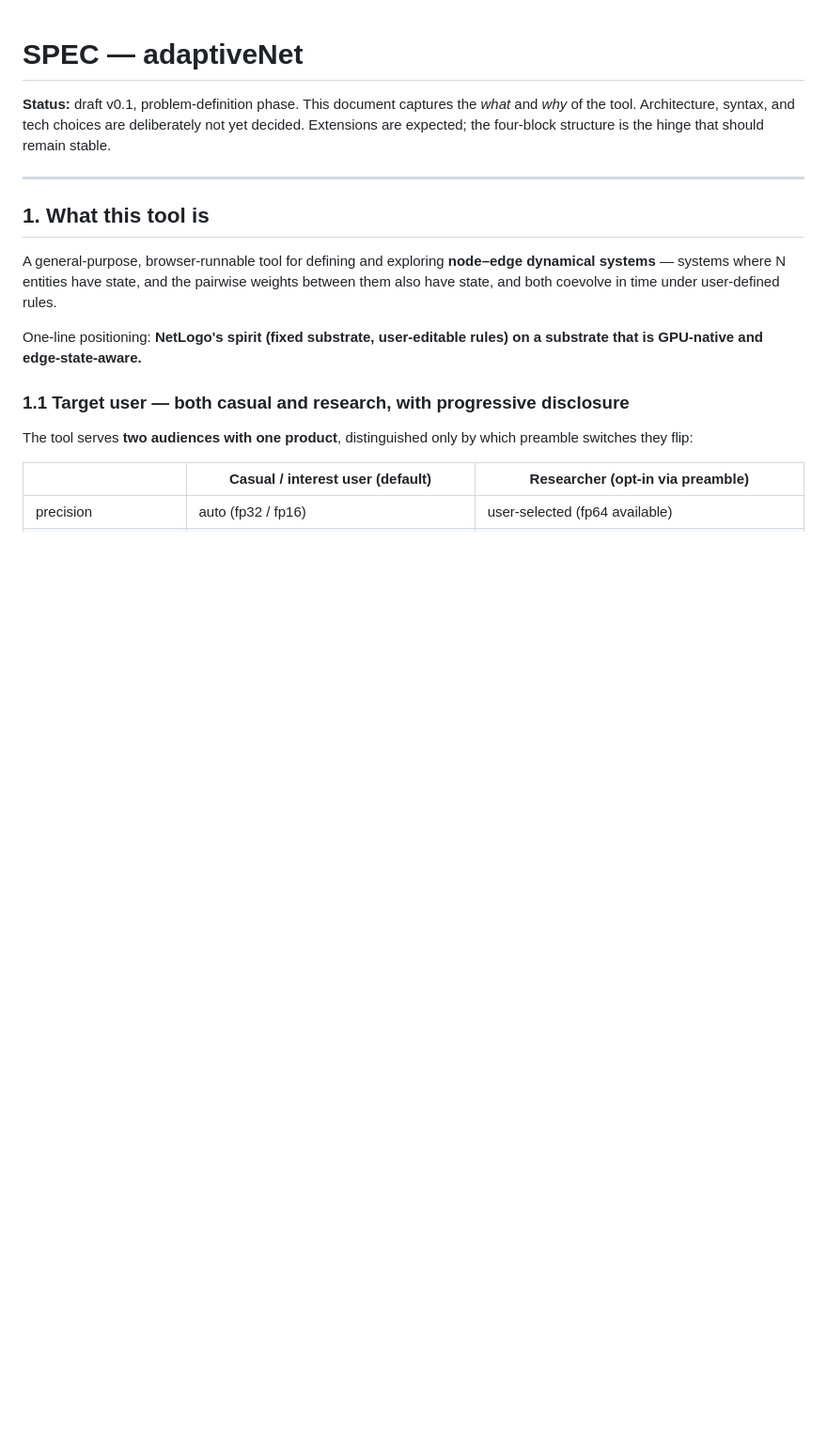
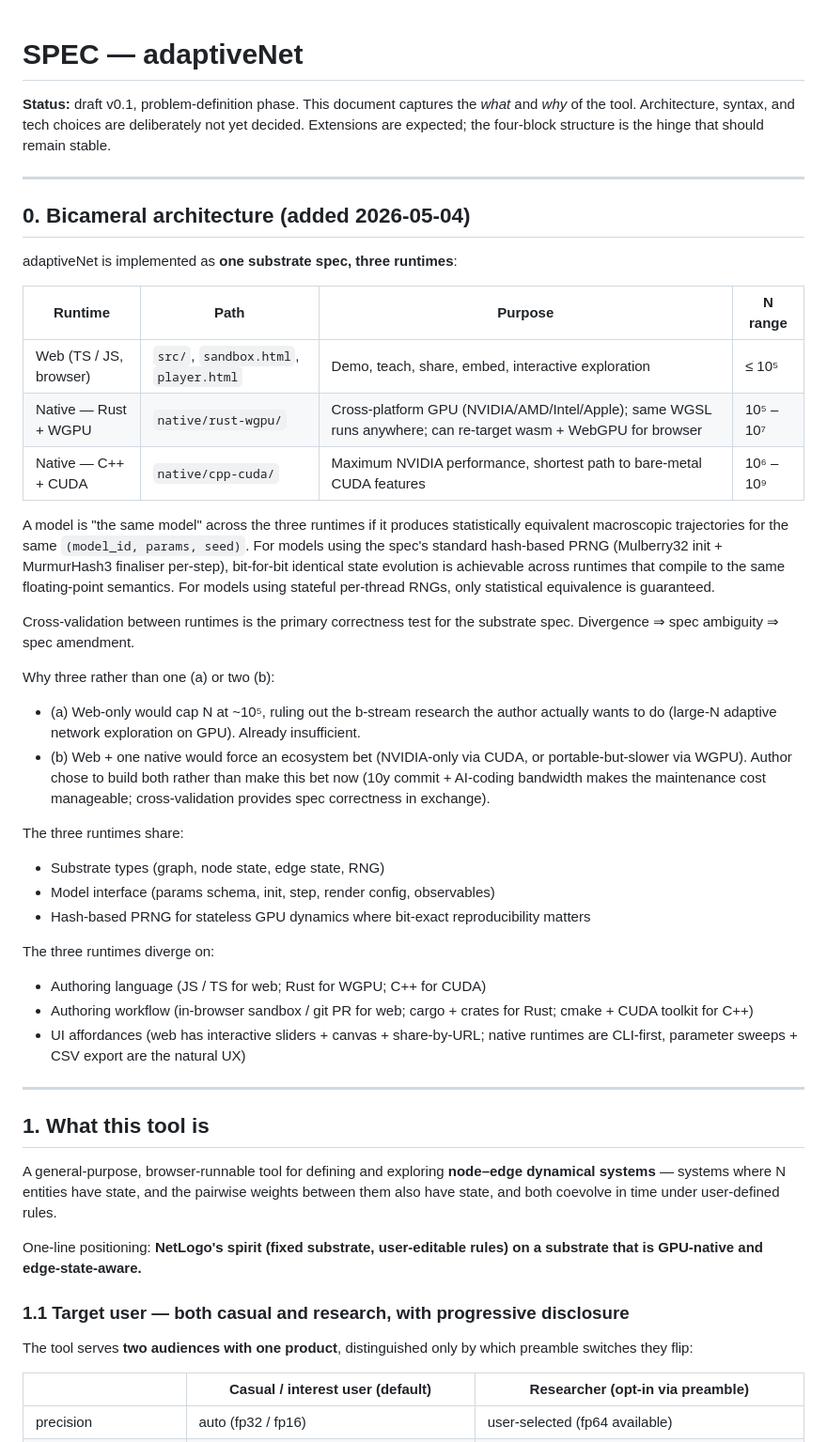
Before and after one commit to TT1nKer/adaptiveNet, a Markdown page: SPEC.md, the part around the change. Shown at 94% size. GitHub-like rendering; blank space fills up the shorter version.

Commit message:
SPEC.md: add section 0 documenting the bicameral (one spec, three runtimes) architecture

```diff
--- a/SPEC.md
+++ b/SPEC.md
@@ -1,6 +1,37 @@
 # SPEC — adaptiveNet
 
 **Status:** draft v0.1, problem-definition phase. This document captures the *what* and *why* of the tool. Architecture, syntax, and tech choices are deliberately not yet decided. Extensions are expected; the four-block structure is the hinge that should remain stable.
+
+---
+
+## 0. Bicameral architecture (added 2026-05-04)
+
+adaptiveNet is implemented as **one substrate spec, three runtimes**:
+
+| Runtime | Path | Purpose | N range |
+|---|---|---|---|
+| Web (TS / JS, browser) | `src/`, `sandbox.html`, `player.html` | Demo, teach, share, embed, interactive exploration | ≤ 10⁵ |
+| Native — Rust + WGPU | `native/rust-wgpu/` | Cross-platform GPU (NVIDIA/AMD/Intel/Apple); same WGSL runs anywhere; can re-target wasm + WebGPU for browser | 10⁵ – 10⁷ |
+| Native — C++ + CUDA | `native/cpp-cuda/` | Maximum NVIDIA performance, shortest path to bare-metal CUDA features | 10⁶ – 10⁹ |
+
+A model is "the same model" across the three runtimes if it produces statistically equivalent macroscopic trajectories for the same `(model_id, params, seed)`. For models using the spec's standard hash-based PRNG (Mulberry32 init + MurmurHash3 finaliser per-step), bit-for-bit identical state evolution is achievable across runtimes that compile to the same floating-point semantics. For models using stateful per-thread RNGs, only statistical equivalence is guaranteed.
+
+Cross-validation between runtimes is the primary correctness test for the substrate spec. Divergence ⇒ spec ambiguity ⇒ spec amendment.
+
+Why three rather than one (a) or two (b):
+
+- (a) Web-only would cap N at ~10⁵, ruling out the b-stream research the author actually wants to do (large-N adaptive network exploration on GPU). Already insufficient.
+- (b) Web + one native would force an ecosystem bet (NVIDIA-only via CUDA, or portable-but-slower via WGPU). Author chose to build both rather than make this bet now (10y commit + AI-coding bandwidth makes the maintenance cost manageable; cross-validation provides spec correctness in exchange).
+
+The three runtimes share:
+- Substrate types (graph, node state, edge state, RNG)
+- Model interface (params schema, init, step, render config, observables)
+- Hash-based PRNG for stateless GPU dynamics where bit-exact reproducibility matters
+
+The three runtimes diverge on:
+- Authoring language (JS / TS for web; Rust for WGPU; C++ for CUDA)
+- Authoring workflow (in-browser sandbox / git PR for web; cargo + crates for Rust; cmake + CUDA toolkit for C++)
+- UI affordances (web has interactive sliders + canvas + share-by-URL; native runtimes are CLI-first, parameter sweeps + CSV export are the natural UX)
 
 ---
 
```
